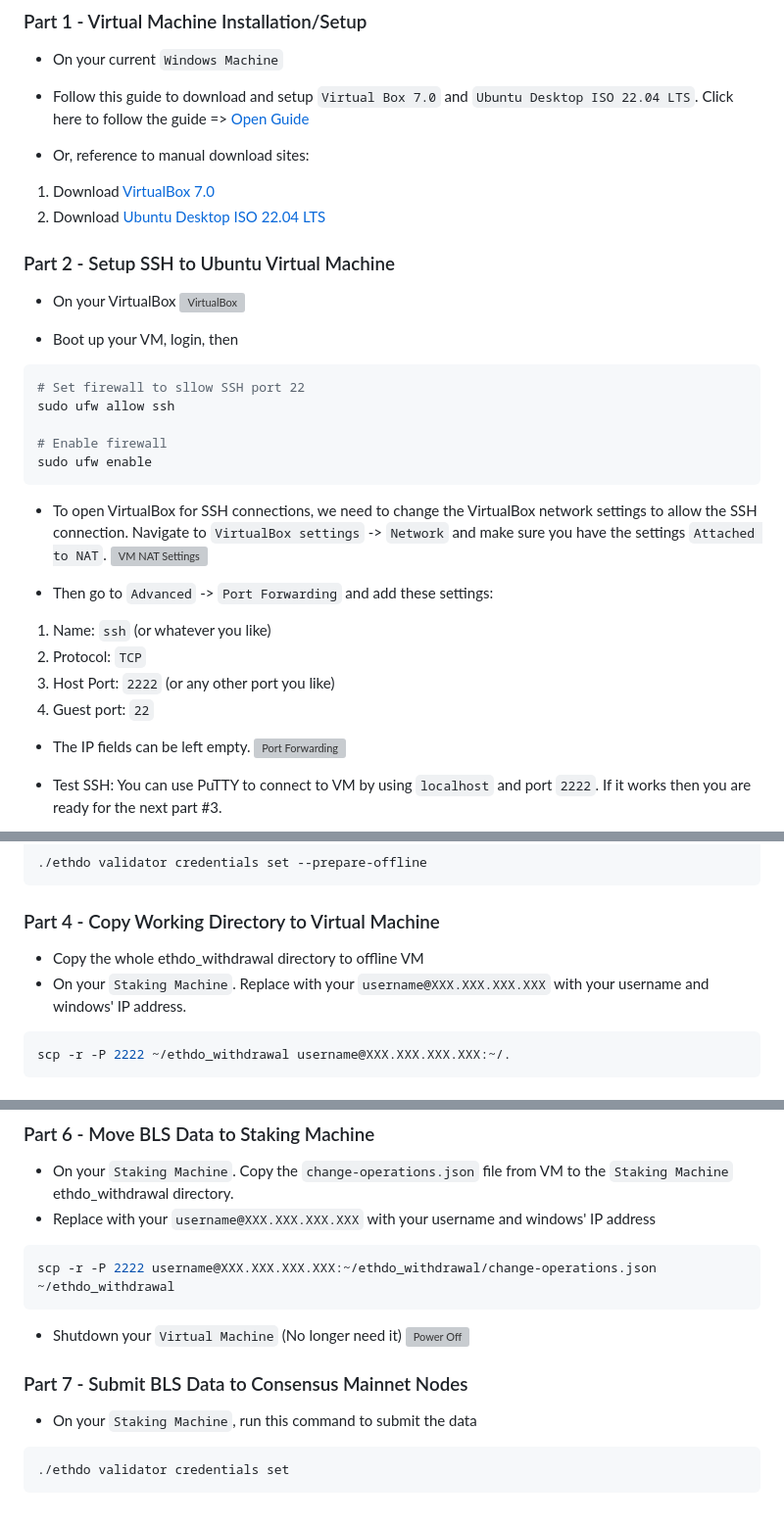
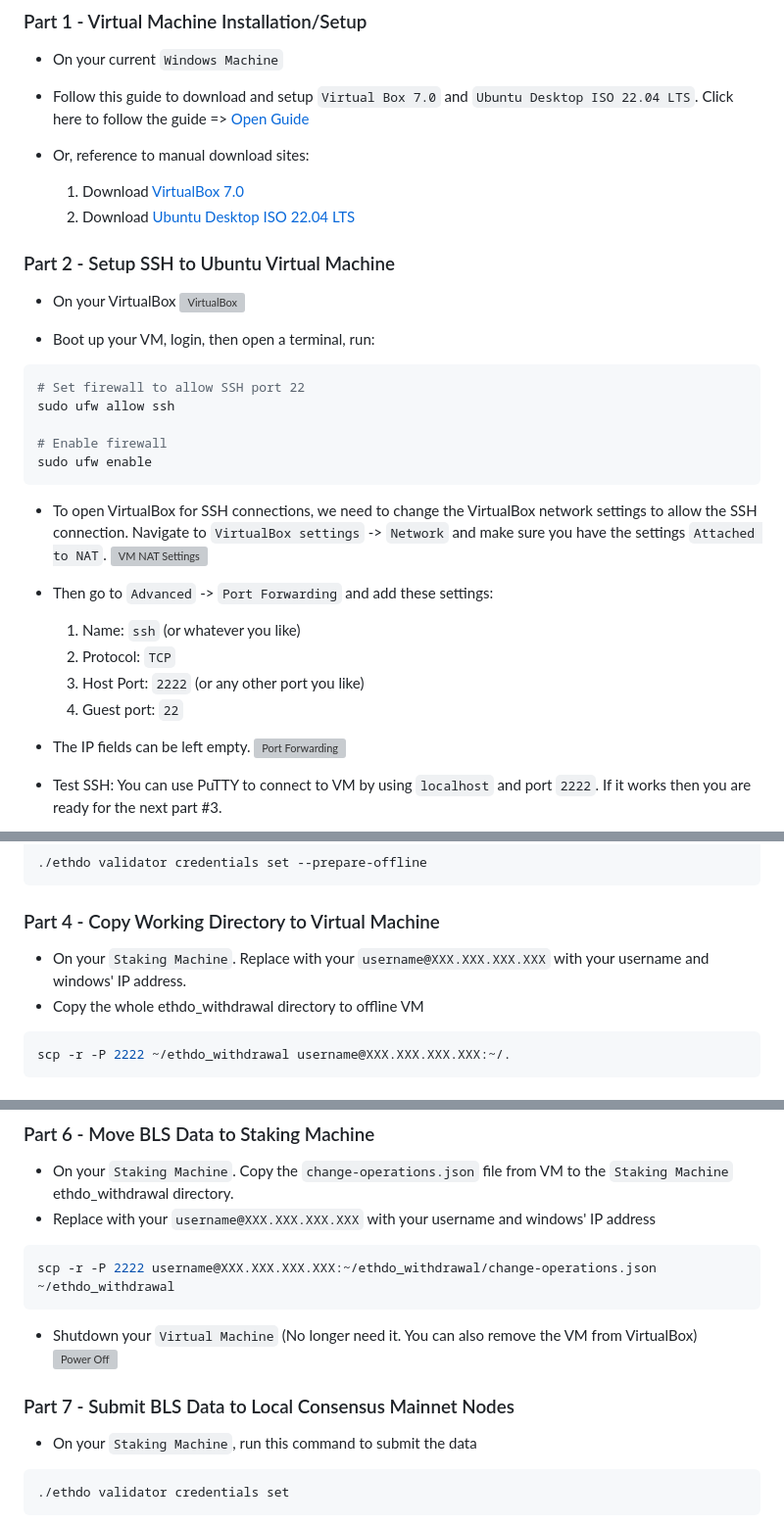
Before and after one commit to xuyenvuong/pi4-pos-setup, a Markdown page: docs/PoSWithdrawal.md, 3 parts joined by grey strips. Shown: that part at 98% size. GitHub-like rendering; grey boxes are pictures that could not be loaded.

````diff
--- a/docs/PoSWithdrawal.md
+++ b/docs/PoSWithdrawal.md
@@ -136,18 +136,17 @@ Congrats! You are DONE.
 * Follow this guide to download and setup `Virtual Box 7.0` and `Ubuntu Desktop ISO 22.04 LTS`. Click here to follow the guide => [Open Guide](https://ubuntu.com/tutorials/how-to-run-ubuntu-desktop-on-a-virtual-machine-using-virtualbox#1-overview)
 
 * Or, reference to manual download sites:
-
-1. Download [VirtualBox 7.0](https://www.virtualbox.org/wiki/Downloads)
-1. Download [Ubuntu Desktop ISO 22.04 LTS](https://ubuntu.com/download/desktop/thank-you?version=22.04.2&architecture=amd64)
+  1. Download [VirtualBox 7.0](https://www.virtualbox.org/wiki/Downloads)
+  1. Download [Ubuntu Desktop ISO 22.04 LTS](https://ubuntu.com/download/desktop/thank-you?version=22.04.2&architecture=amd64)
 
 ### Part 2 - Setup SSH to Ubuntu Virtual Machine
 
 * On your VirtualBox
 ![VirtualBox](https://lh5.googleusercontent.com/yMQCsjA_n3ldbxGQ10zvqehVr3t-gt6Do9Wb42LH6C--9s1-YLYNLqZEUETaBeGYmNDDIEBpFal34Pot87CmkRp-I-JKg8Cv3A5KNpK-c7D-FOoHS0LHvih3mqMzudDZLk-gHa9qGPlx_8y0zPJFTNasgTKvU328wpsCkNiaVKJLUFoPmIMM263RpYhCUQ)
 
-* Boot up your VM, login, then
+* Boot up your VM, login, then open a terminal, run:
 ```bash
-# Set firewall to sllow SSH port 22
+# Set firewall to allow SSH port 22
 sudo ufw allow ssh
 
 # Enable firewall
@@ -158,11 +157,10 @@ sudo ufw enable
 ![VM NAT Settings](https://averagelinuxuser.com/assets/images/posts/2022-05-21-ssh-into-virtualbox/Virtualbox-NAT.jpg)
 
 * Then go to `Advanced` -> `Port Forwarding` and add these settings:
-
-1. Name: `ssh` (or whatever you like)
-1. Protocol: `TCP`
-1. Host Port: `2222` (or any other port you like)
-1. Guest port: `22`
+  1. Name: `ssh` (or whatever you like)
+  1. Protocol: `TCP`
+  1. Host Port: `2222` (or any other port you like)
+  1. Guest port: `22`
 
 * The IP fields can be left empty.
 ![Port Forwarding](https://averagelinuxuser.com/assets/images/posts/2022-05-21-ssh-into-virtualbox/Virtualbox-port-forwarding.jpg)
@@ -182,8 +180,8 @@ sudo ufw enable
 
 ### Part 4 - Copy Working Directory to Virtual Machine
 
+* On your `Staking Machine`. Replace with your `username@XXX.XXX.XXX.XXX` with your username and windows' IP address.
 * Copy the whole ethdo_withdrawal directory to offline VM
-* On your `Staking Machine`. Replace with your `username@XXX.XXX.XXX.XXX` with your username and windows' IP address.
 
 ```bash
 scp -r -P 2222 ~/ethdo_withdrawal username@XXX.XXX.XXX.XXX:~/.
@@ -232,10 +230,10 @@ vi withdrawal_address.txt
 scp -r -P 2222 username@XXX.XXX.XXX.XXX:~/ethdo_withdrawal/change-operations.json ~/ethdo_withdrawal
 ```
 
-* Shutdown your `Virtual Machine` (No longer need it)
+* Shutdown your `Virtual Machine` (No longer need it. You can also remove the VM from VirtualBox)
 ![Power Off](https://ubuntuhandbook.org/wp-content/uploads/2020/05/bring-out-submenu.png)
 
-### Part 7 - Submit BLS Data to Consensus Mainnet Nodes
+### Part 7 - Submit BLS Data to Local Consensus Mainnet Nodes
 
 * On your `Staking Machine`, run this command to submit the data
 
````
Also changed, not shown: other parts of docs/PoSWithdrawal.md (+8 -8 lines).
